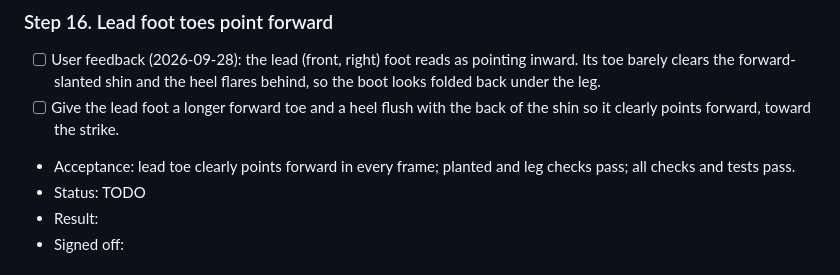
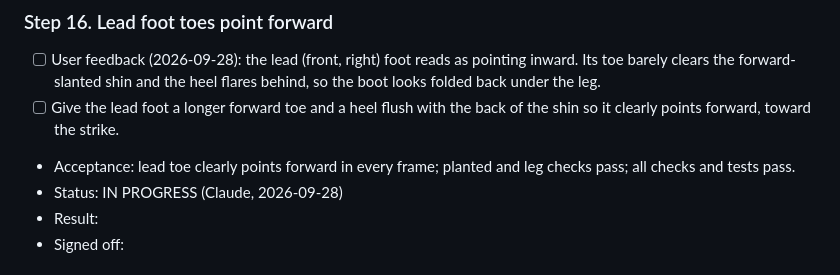
Before and after one commit to xenodorian/Biboo, a Markdown page: Current_Work.md, the part around the change. Rendered like a GitHub page.

Commit message:
Claim step 16. Lead foot toes point forward
Co-Authored-By: Claude Opus 5.5 <noreply@anthropic.com>
Claude-Session: https://claude.ai/code/session_01HxjqkUSQep4dPnHwHokXph

```diff
--- a/Current_Work.md
+++ b/Current_Work.md
@@ -206,7 +206,7 @@ frames or fewer.
       clearly points forward, toward the strike.
 - Acceptance: lead toe clearly points forward in every frame; planted and leg checks pass; all checks
   and tests pass.
-- Status: TODO
+- Status: IN PROGRESS (Claude, 2026-09-28)
 - Result:
 - Signed off:
 
```
